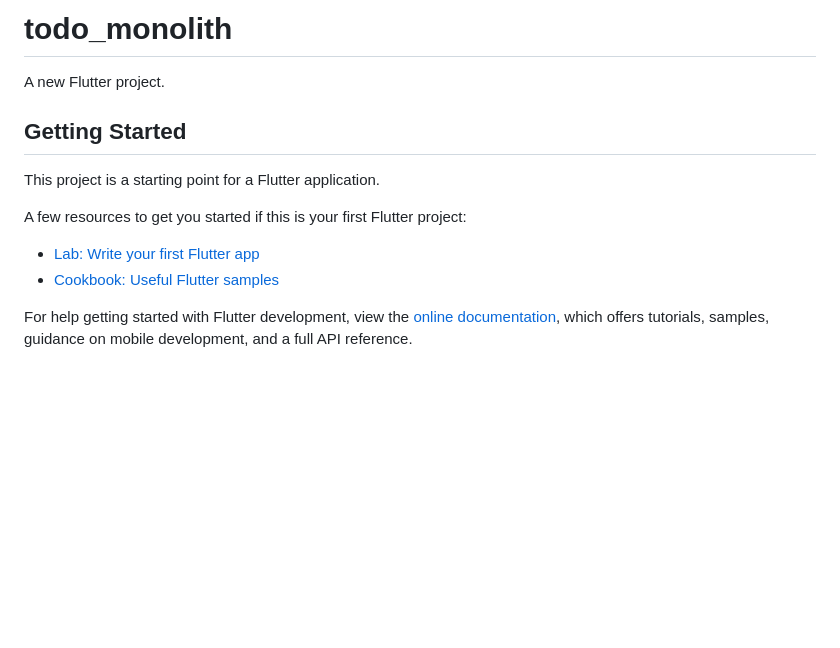
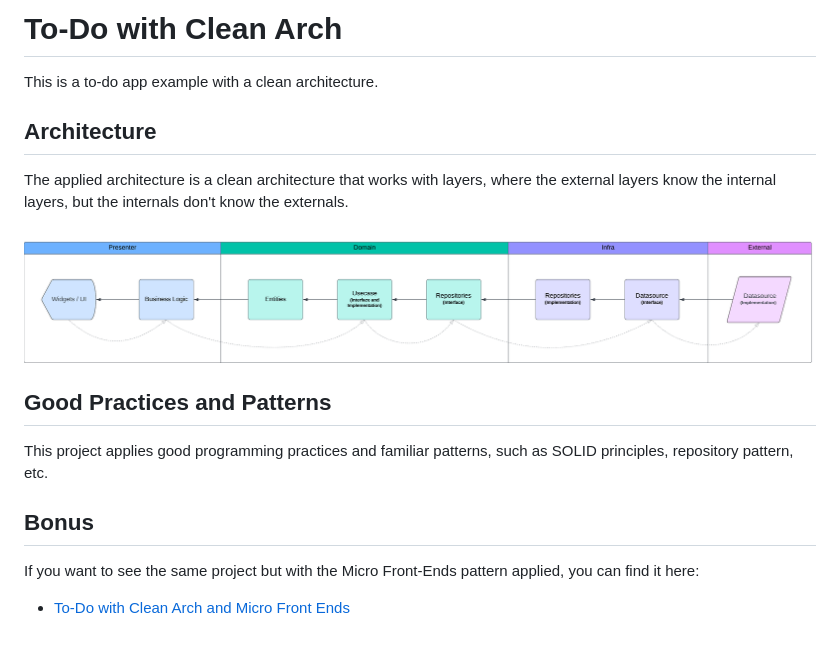
Before and after one commit to mathsilva-dev/todo_monolith, a Markdown page: README.md, the part around the change. Rendered like a GitHub page; pictures changed too: assets/clean_arch_todo_app.png (added); blank space fills up the shorter version.

Commit message:
feat: readme added

```diff
--- a/README.md
+++ b/README.md
@@ -1,16 +1,19 @@
-# todo_monolith
+# To-Do with Clean Arch
 
-A new Flutter project.
+This is a to-do app example with a clean architecture.
 
-## Getting Started
+## Architecture
 
-This project is a starting point for a Flutter application.
+The applied architecture is a clean architecture that works with layers, where the external layers know the internal layers, but the internals don't know the externals.
 
-A few resources to get you started if this is your first Flutter project:
+![Image](assets/clean_arch_todo_app.png)
 
-- [Lab: Write your first Flutter app](https://docs.flutter.dev/get-started/codelab)
-- [Cookbook: Useful Flutter samples](https://docs.flutter.dev/cookbook)
+## Good Practices and Patterns
 
-For help getting started with Flutter development, view the
-[online documentation](https://docs.flutter.dev/), which offers tutorials,
-samples, guidance on mobile development, and a full API reference.
+This project applies good programming practices and familiar patterns, such as SOLID principles, repository pattern, etc.
+
+## Bonus
+
+If you want to see the same project but with the Micro Front-Ends pattern applied, you can find it here:
+
+- [To-Do with Clean Arch and Micro Front Ends](https://github.com/mathsilva-dev/todo_mfe_monorepo)
```
